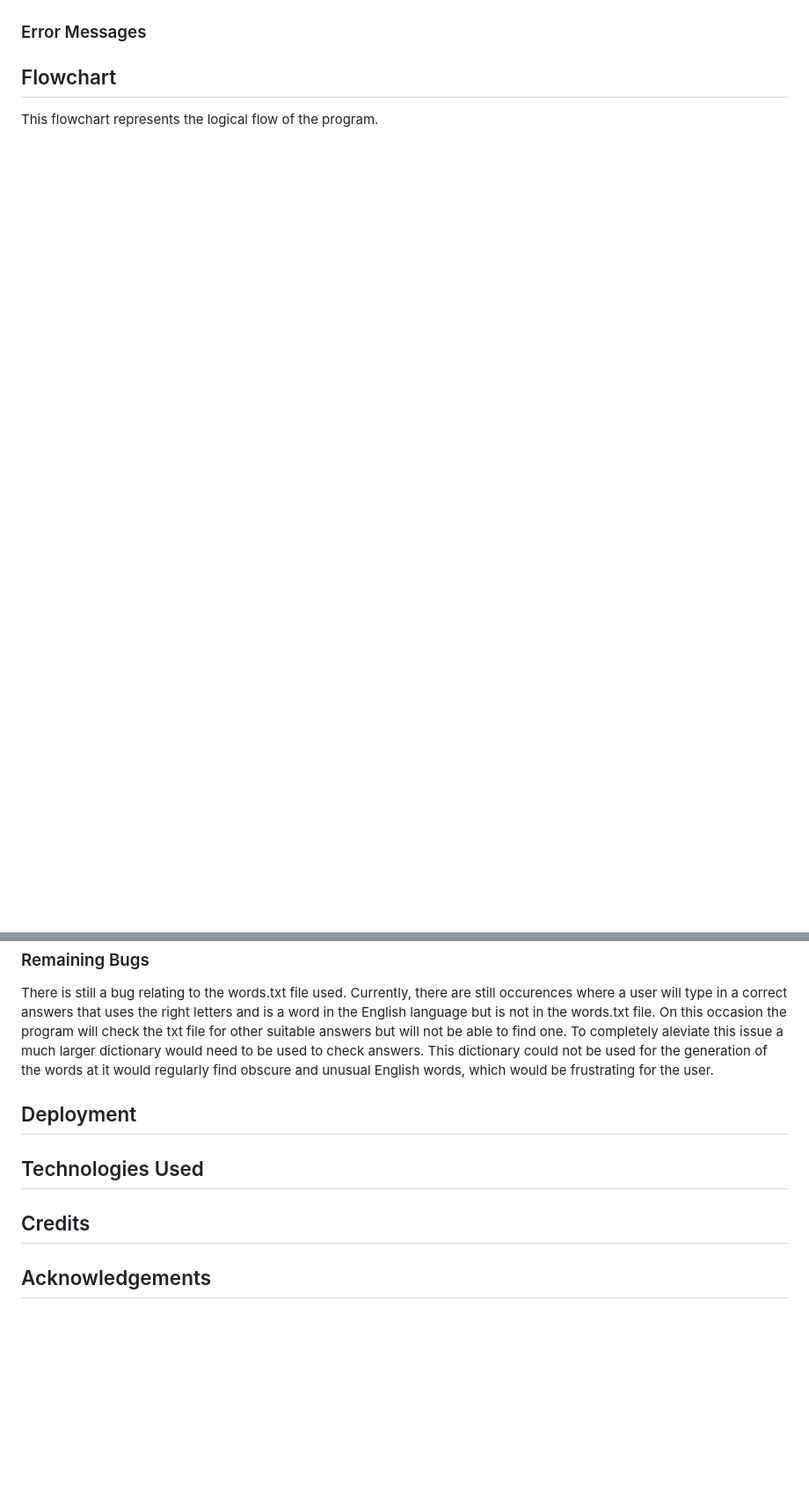
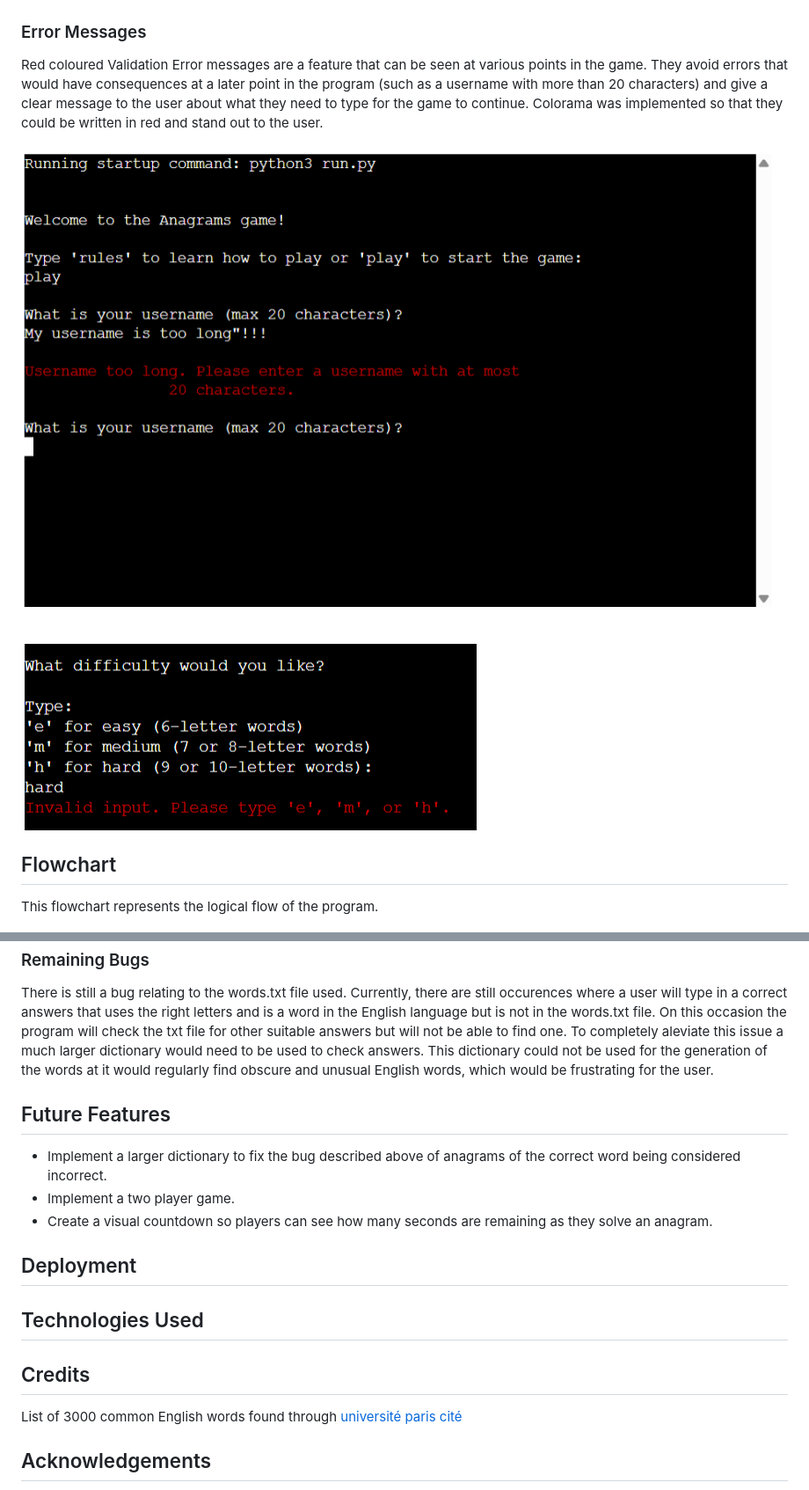
Before and after one commit to andrewpmilne/project-three-anagrams-game, a Markdown page: README.md, 2 parts joined by grey strips. Shown: that part at 88% size. Drawn GitHub-style; pictures changed too: readme-resources/validation-two.png (added); blank space fills up the shorter version.

```diff
--- a/README.md
+++ b/README.md
@@ -68,6 +68,11 @@ The user is then given the opportunity to view a leaderboard, play again or exit
 ![leaderboard](readme-resources/leaderboard.png)
 
 ### Error Messages
+Red coloured Validation Error messages are a feature that can be seen at various points in the game. They avoid errors that would have consequences at a later point in the program (such as a username with more than 20 characters) and give a clear message to the user about what they need to type for the game to continue. Colorama was implemented so that they could be written in red and stand out to the user.
+
+![example of validation error](readme-resources/validation-one.png)
+
+![another example of validation error](readme-resources/validation-two.png)
 
 ## Flowchart
 This flowchart represents the logical flow of the program.
@@ -94,11 +113,18 @@ Playtesting revealed that if a user attempted to type an answer just as the time
 ### Remaining Bugs
 There is still a bug relating to the words.txt file used. Currently, there are still occurences where a user will type in a correct answers that uses the right letters and is a word in the English language but is not in the words.txt file. On this occasion the program will check the txt file for other suitable answers but will not be able to find one. To completely aleviate this issue a much larger dictionary would need to be used to check answers. This dictionary could not be used for the generation of the words at it would regularly find obscure and unusual English words, which would be frustrating for the user.
 
+## Future Features
+- Implement a larger dictionary to fix the bug described above of anagrams of the correct word being considered incorrect.
+- Implement a two player game.
+- Create a visual countdown so players can see how many seconds are remaining as they solve an anagram.
+
 ## Deployment
 
 ## Technologies Used
 
 ## Credits
+List of 3000 common English words found through [université paris cité](https://python.sdv.u-paris.fr/data-files/english-common-words.txt)
+
 
 ## Acknowledgements
 Thanks, once again, to Juliia Konovalova for Slack calls and advice whilst nine months pregnant!
```
Also changed, not shown: other parts of README.md (+14 -0 lines), readme-resources/leaderboard-linter.png (added), readme-resources/run-linter.png (added), readme-resources/word-selector-linter.png (added).
